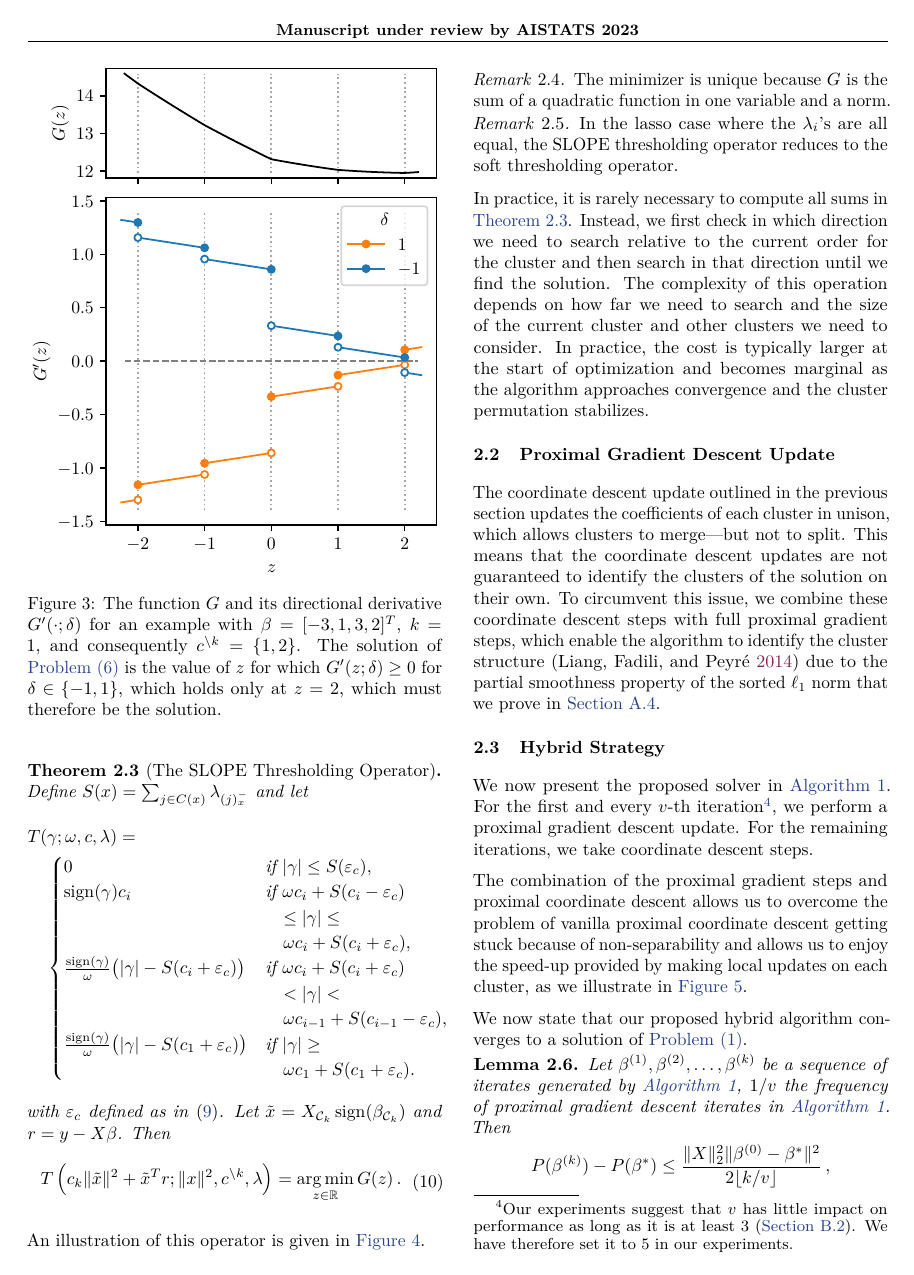
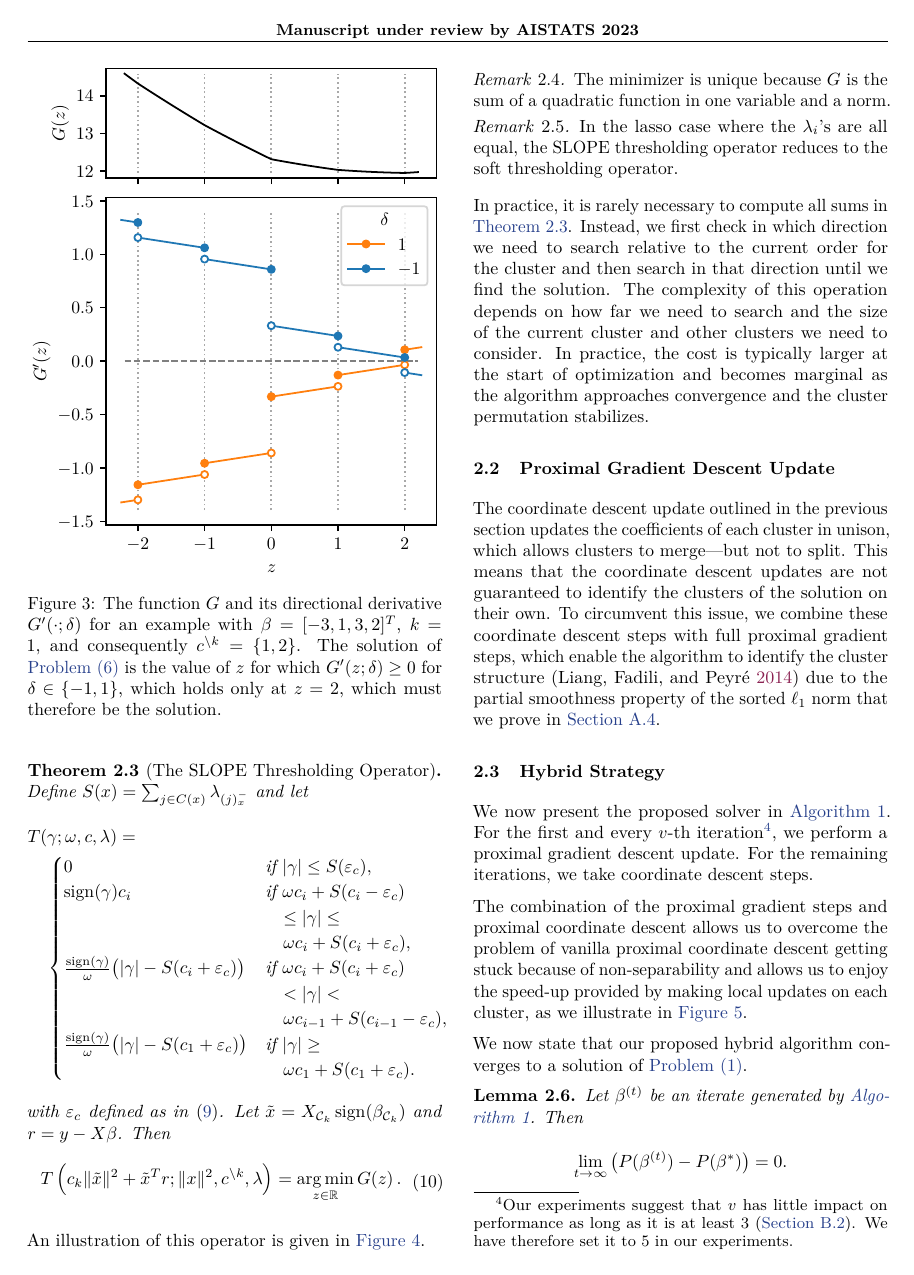
Before and after one commit to jolars/slopecd, a LaTeX paper (tex/main.tex, which reads tex/theory.tex): page 4 of 17. Compiled offline with pdfLaTeX.

Commit message:
refactor(paper): remove rate from convergence lemma

```diff
--- a/tex/theory.tex
+++ b/tex/theory.tex
@@ -332,11 +332,20 @@ The combination of the proximal gradient steps and proximal coordinate descent a
 
 We now state that our proposed hybrid algorithm converges to a solution of \Cref{pb:slope}.
 
+% \begin{lemma}
+%   \label{lem:convergence}
+%   Let \(\beta^{(1)}, \beta^{(2)}, \dots, \beta^{(k)}\) be a sequence of
+%   iterates generated by \Cref{alg:hybrid}, \(1/v\) the frequency of proximal gradient
+%   descent iterates in \Cref{alg:hybrid}. Then
+%   \[
+%     P(\beta^{(k)}) - P(\beta^*) \leq \frac{\Vert X \Vert_2^2 \lVert \beta^{(0)} - \beta^* \rVert^2}{2\lfloor k/v \rfloor }\, ,
+%   \]
+%   where \(\beta^* \in \argmin_{\beta \in \mathbb{R}^p} P.\)
+% \end{lemma}
+
 \begin{lemma}
   \label{lem:convergence}
-  Let \(\beta^{(1)}, \beta^{(2)}, \dots, \beta^{(k)}\) be a sequence of
-  iterates generated by \Cref{alg:hybrid}, \(1/v\) the frequency of proximal gradient
-  descent iterates in \Cref{alg:hybrid}. Then
+  Let \(\beta^{(t)}\) be an iterate generated by \Cref{alg:hybrid}. Then
   \[
-    P(\beta^{(k)}) - P(\beta^*) \leq \frac{\Vert X \Vert_2^2 \lVert \beta^{(0)} - \beta^* \rVert^2}{2\lfloor k/v \rfloor }\, ,
+    \lim_{t \rightarrow \infty}\big(P(\beta^{(t)}) - P(\beta^*)\big) = 0.
   \]
```
Also changed, not shown: tex/theory.tex (1 more changed lines).
